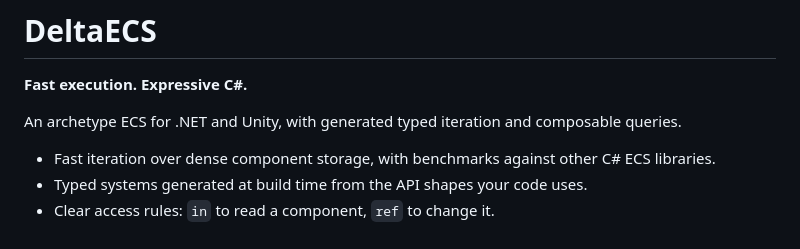
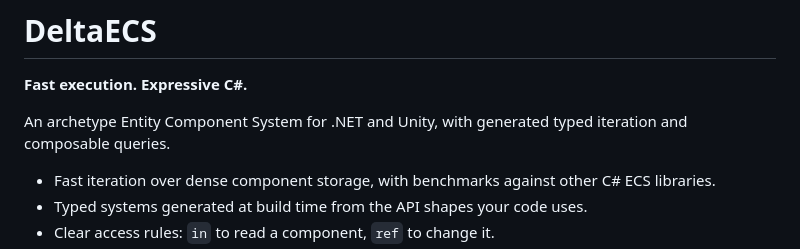
Before and after one commit to Artromskiy/DeltaECS, a Markdown page: README.md, the part around the change. Rendered like a GitHub page.

```diff
--- a/README.md
+++ b/README.md
@@ -2,7 +2,7 @@
 
 **Fast execution. Expressive C#.**
 
-An archetype ECS for .NET and Unity, with generated typed iteration and composable queries.
+An archetype Entity Component System for .NET and Unity, with generated typed iteration and composable queries.
 
 - Fast iteration over dense component storage, with benchmarks against other C# ECS libraries.
 - Typed systems generated at build time from the API shapes your code uses.
```
